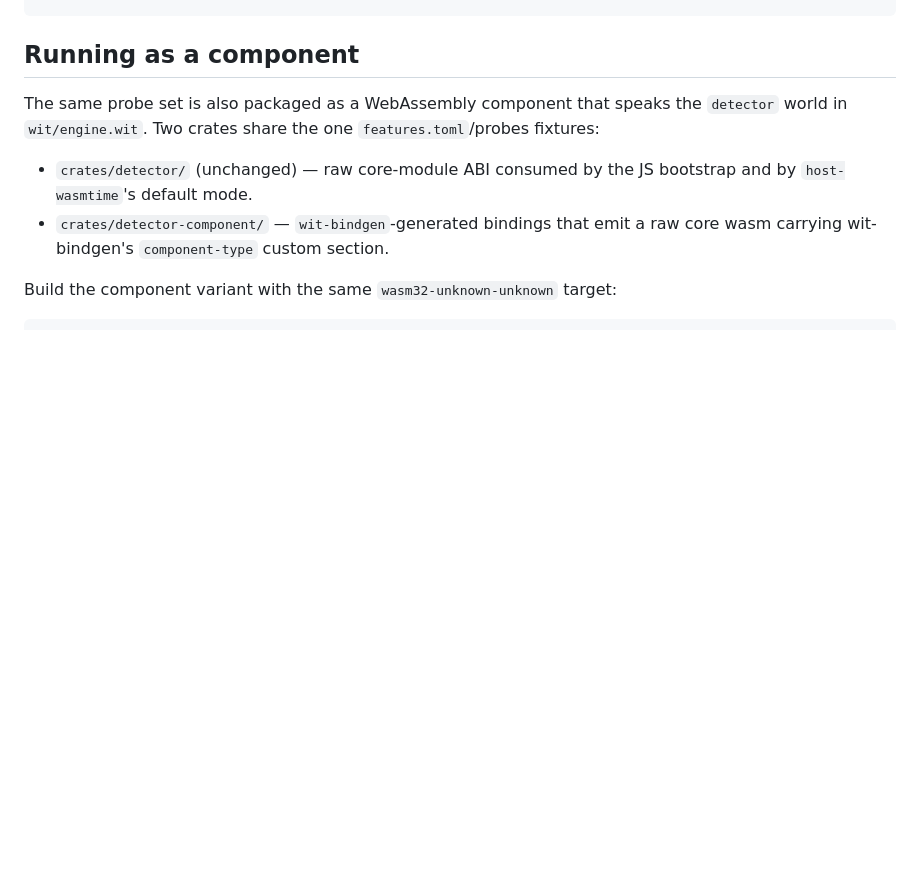
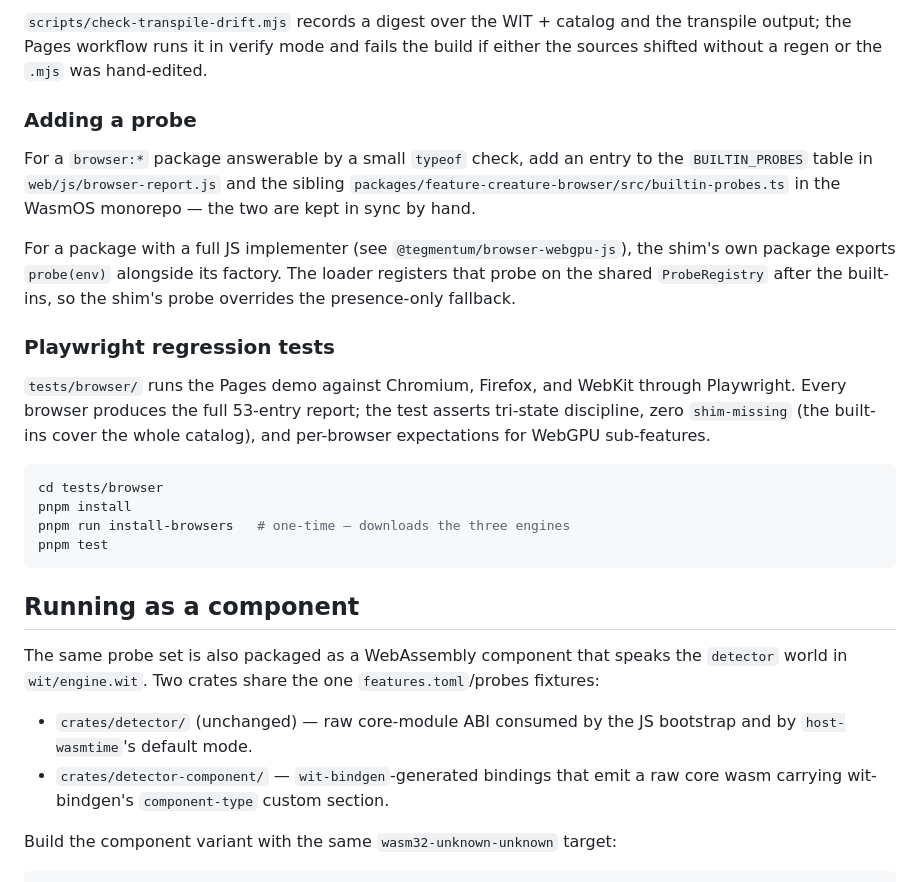
Before and after one commit to tegmentum/feature-creature, a Markdown page: README.md, the part around one of its changes. Drawn GitHub-style; blank space fills up the shorter version.

````diff
--- a/README.md
+++ b/README.md
@@ -229,3 +314,36 @@ namespaced object:
+`scripts/check-transpile-drift.mjs` records a digest over the WIT +
+catalog and the transpile output; the Pages workflow runs it in verify
+mode and fails the build if either the sources shifted without a regen
+or the `.mjs` was hand-edited.
+
+### Adding a probe
+
+For a `browser:*` package answerable by a small `typeof` check, add
+an entry to the `BUILTIN_PROBES` table in `web/js/browser-report.js`
+and the sibling `packages/feature-creature-browser/src/builtin-probes.ts`
+in the WasmOS monorepo — the two are kept in sync by hand.
+
+For a package with a full JS implementer (see
+`@tegmentum/browser-webgpu-js`), the shim's own package exports
+`probe(env)` alongside its factory. The loader registers that probe on
+the shared `ProbeRegistry` after the built-ins, so the shim's probe
+overrides the presence-only fallback.
+
+### Playwright regression tests
+
+`tests/browser/` runs the Pages demo against Chromium, Firefox, and
+WebKit through Playwright. Every browser produces the full 53-entry
+report; the test asserts tri-state discipline, zero `shim-missing` (the
+built-ins cover the whole catalog), and per-browser expectations for
+WebGPU sub-features.
+
+```sh
+cd tests/browser
+pnpm install
+pnpm run install-browsers   # one-time — downloads the three engines
+pnpm test
+```
+
 ## Running as a component
 
 The same probe set is also packaged as a WebAssembly component that
````
Also changed, not shown: other parts of README.md (+85 -0 lines), docs/adr/0001-tri-state-browser-capability-results.md (added, +111 -0 lines).
